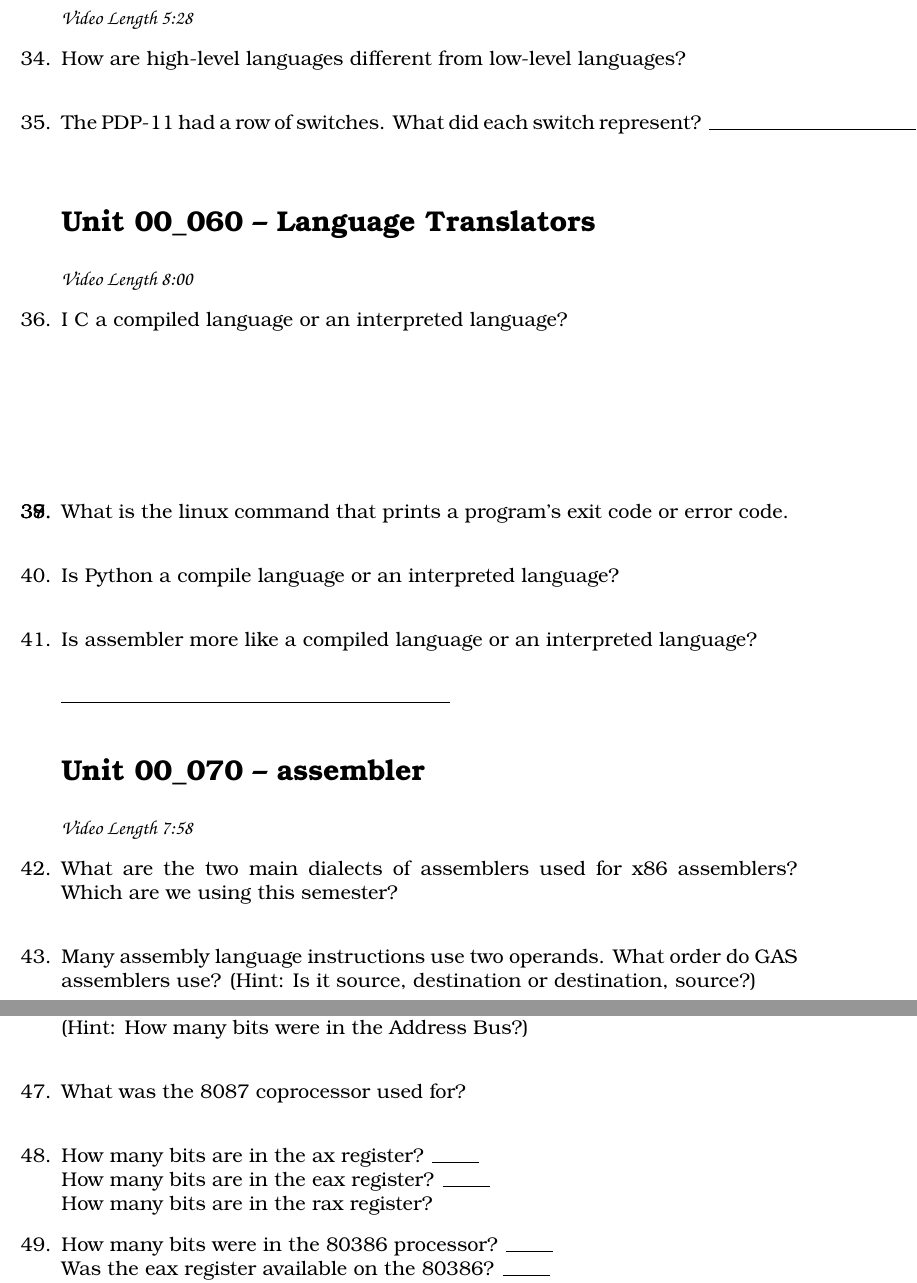
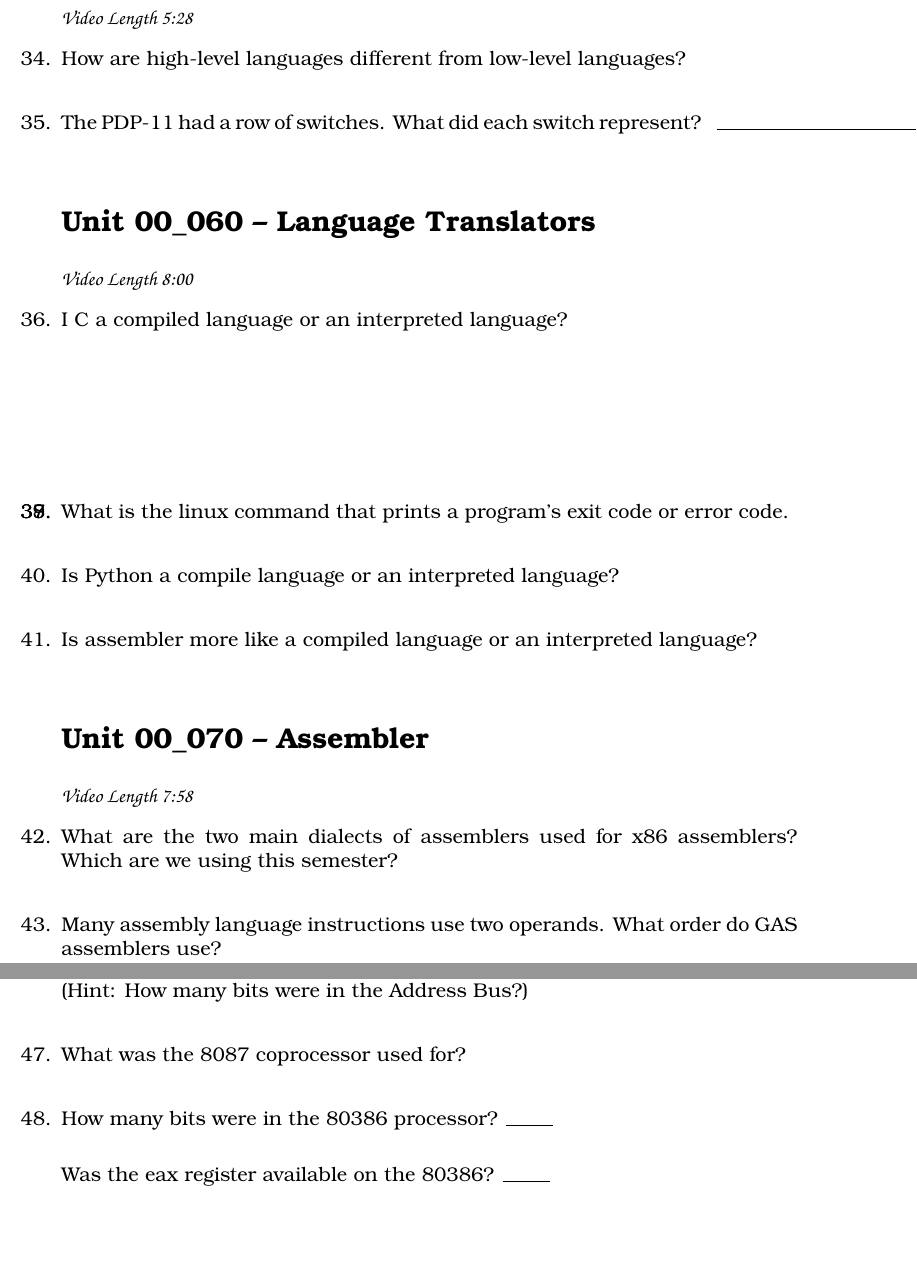
Before and after one commit to noynaert/csc264, a LaTeX problem sheet (videoNotes/unit00/unit00.tex): two parts of pages 5 and 6 of 6, joined at a grey line, cut so that both start at the same text, the shorter picture padded with empty space. Compiled offline with XeLaTeX; a LaTeX package or settings file that is missing is left out.

Commit message:
mid 00.080 after fixes

```diff
--- a/videoNotes/unit00/unit00.tex
+++ b/videoNotes/unit00/unit00.tex
@@ -249,8 +249,10 @@ lower 16 bits of the %rax register.  The program still works fine on a 64-bit CP
 \begin{samepage}
     \question The PDP-11 had a row of switches.  What did each switch represent?
     \vspace{5mm}
+\end{samepage}
 \rule{0.5\textwidth}{.4pt} %End of section
 %----------------------------------
+
 
 \section*{\unit\_060 -- Language Translators}
 \par{\fontfamily{qzc}\selectfont\textbf{Video Length 8:00}}
@@ -284,17 +286,13 @@ lower 16 bits of the %rax register.  The program still works fine on a 64-bit CP
    \end{samepage}
    \par
 
-
-\rule{0.5\textwidth}{.4pt} %End of section
-%----------------------------------
-\section*{\unit\_070 -- assembler}
+\section*{\unit\_070 -- Assembler}
 \par{\fontfamily{qzc}\selectfont\textbf{Video Length 7:58}}
 \begin{samepage}
     \question What are the two main dialects of assemblers used for x86 assemblers?  Which are we using this semester?
     \vspace{5mm}
 \end{samepage}
 \begin{samepage}
-    \question Many assembly language instructions use two operands.  What order do GAS assemblers use?  (Hint: Is it source, destination or destination, source?)
+    \question Many assembly language instructions use two operands.  What order do GAS assemblers use?
     \vspace{5mm}
 \end{samepage}
-\par
@@ -321,20 +319,14 @@ lower 16 bits of the %rax register.  The program still works fine on a 64-bit CP
     \question What was the 8087 coprocessor used for?
     \vspace{5mm}
 \end{samepage}
-\par
- \begin{samepage}
-     \question How many bits are in the ax register? \rule{1cm}{0.15mm}
-     \newline How many bits are in the eax register? \rule{1cm}{0.15mm}
-     \newline How many bits are in the rax register? \rule{1cm}{
-     \end{parts}
-     \vspace{5mm}
- \end{samepage}
+
 
   \begin{samepage}
       \question How many bits were in the 80386 processor? \rule{1cm}{0.15mm}
-      \newline Was the eax register available on the 80386? \rule{1cm}{0.15mm}
-      \newline Was the rax register available on the 80386? \rule{1
+        \vspace{5mm}
+      \par Was the eax register available on the 80386? \rule{1cm}{0.15mm}
+       \vspace{5mm}
+      \par Was the rax register available on the 80386? \rule{1cm}{0.15mm}
   \end{samepage}
-  \par
 
 
@@ -350,3 +341,4 @@ Please write any lingering questions you have here.
 \end{questions}
 
+
 \end{document}
```
Also changed, not shown: videoNotes/unit00/unit00.pdf, videoNotes/unit00/unit00.tex (17 more changed lines).
